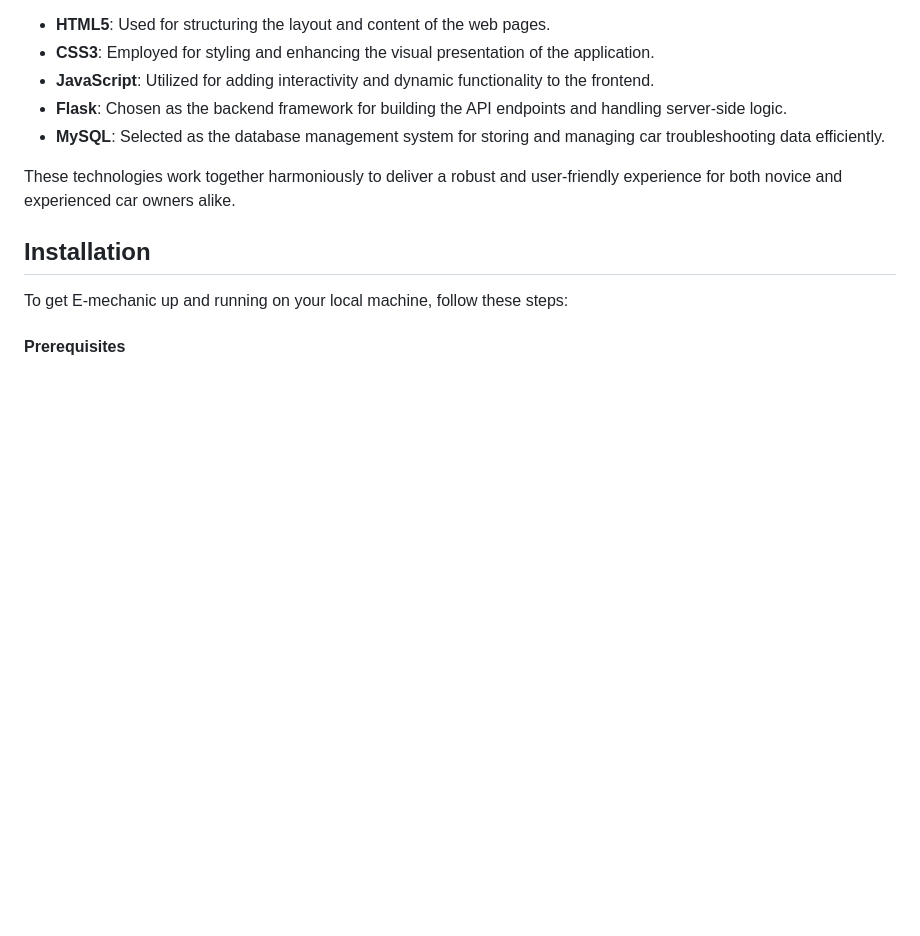
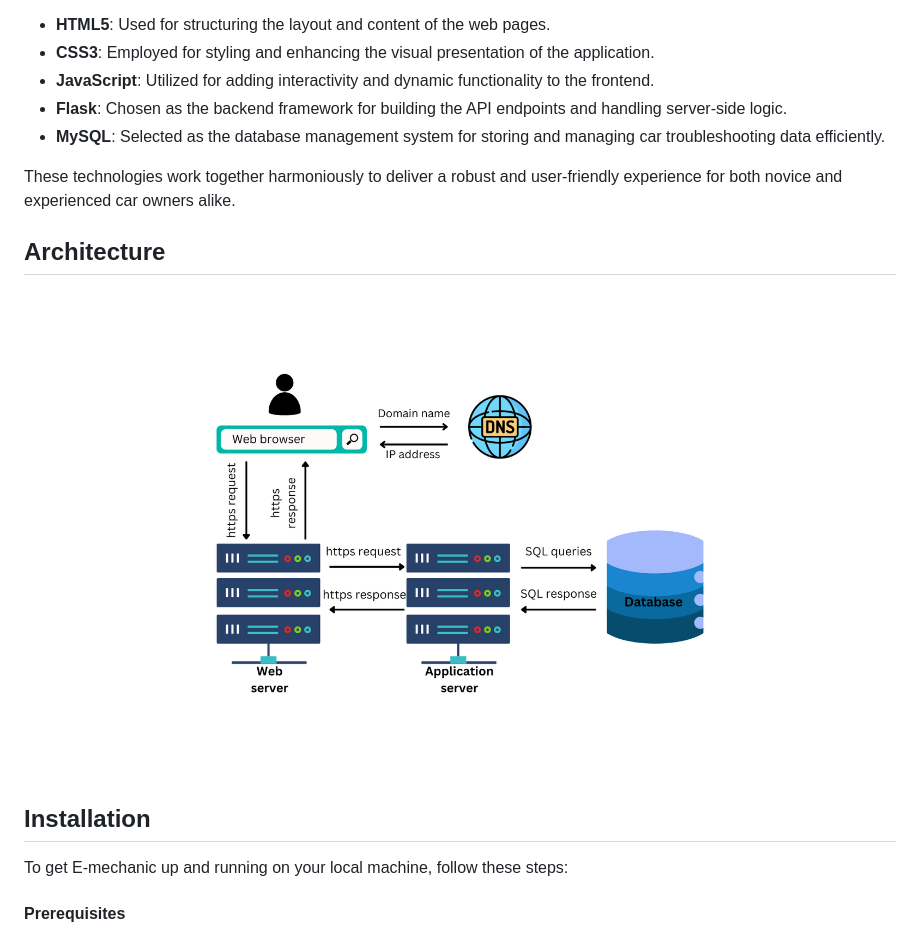
Before and after one commit to GirumZ/alx_portfolio_project_1, a Markdown page: README.md, the part around the change printed below. GitHub-like rendering; pictures changed too: images/arch_img.png (added); blank space fills up the shorter version.

Commit message:
[Update]: Updated the readme file with architecture

```diff
--- a/README.md
+++ b/README.md
@@ -22,6 +22,9 @@ E-mechanic is built using a combination of frontend and backend technologies to
 
 These technologies work together harmoniously to deliver a robust and user-friendly experience for both novice and experienced car owners alike.
 
+## Architecture
+
+![architecture](images/arch_img.png)
 
 ## Installation
 
```
Also changed, not shown: other parts of README.md (+1 -1 lines).
